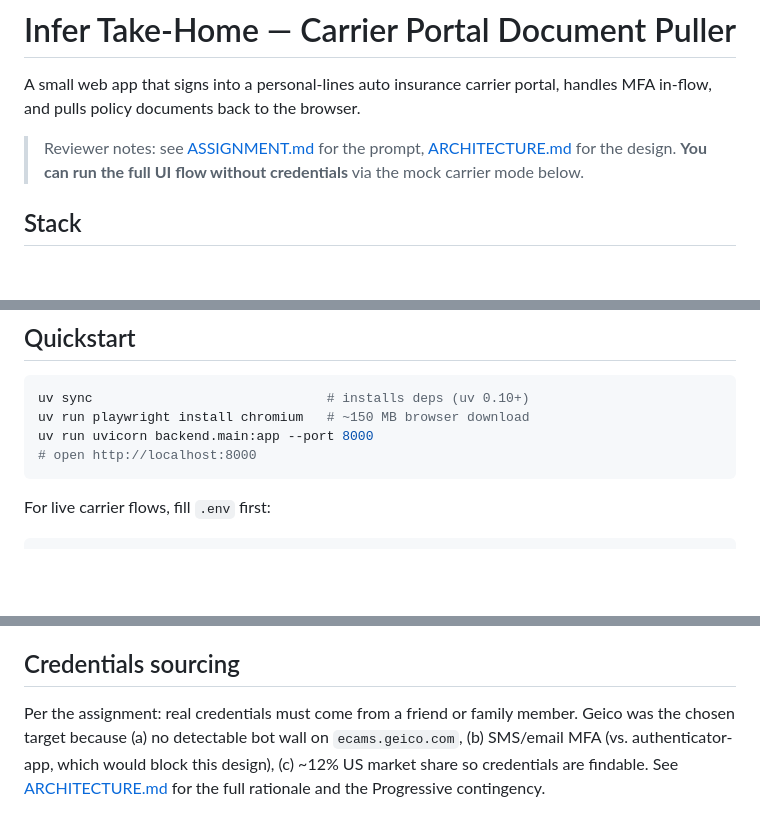
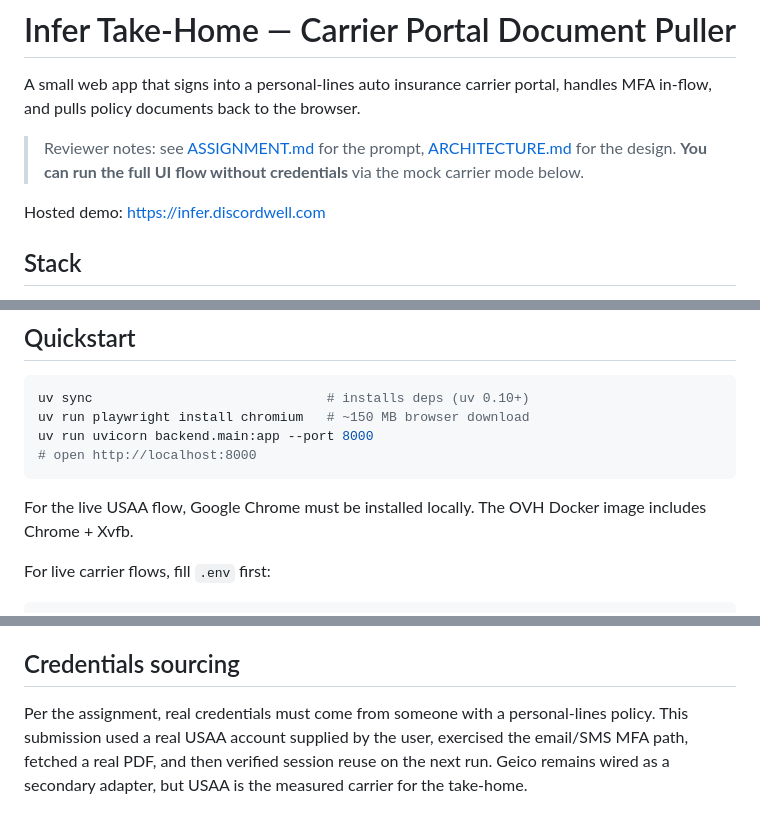
Before and after one commit to discordwell/infer-takehome, a Markdown page: README.md, 3 parts joined by grey strips. Drawn GitHub-style; blank space fills up the shorter version.

Commit message:
Align docs with USAA takehome flow

````diff
--- a/README.md
+++ b/README.md
@@ -3,6 +3,8 @@
 A small web app that signs into a personal-lines auto insurance carrier portal, handles MFA in-flow, and pulls policy documents back to the browser.
 
 > Reviewer notes: see [ASSIGNMENT.md](./ASSIGNMENT.md) for the prompt, [ARCHITECTURE.md](./ARCHITECTURE.md) for the design. **You can run the full UI flow without credentials** via the mock carrier mode below.
+
+Hosted demo: https://infer.discordwell.com
 
 ## Stack
 
@@ -18,6 +20,8 @@ uv run playwright install chromium   # ~150 MB browser download
 uv run uvicorn backend.main:app --port 8000
 # open http://localhost:8000
 ```
+
+For the live USAA flow, Google Chrome must be installed locally. The OVH Docker image includes Chrome + Xvfb.
 
 For live carrier flows, fill `.env` first:
 
@@ -137,4 +141,4 @@ Latest USAA local check: stored state skipped MFA and returned one PDF in ~4.81s
 
 ## Credentials sourcing
 
-Per the assignment: real credentials must come from a friend or family member. Geico was the chosen target because (a) no detectable bot wall on `ecams.geico.com`, (b) SMS/email MFA (vs. authenticator-app, which would block this design), (c) ~12% US market share so credentials are findable. See [ARCHITECTURE.md](./ARCHITECTURE.md) for the full rationale and the Progressive contingency.
+Per the assignment, real credentials must come from someone with a personal-lines policy. This submission used a real USAA account supplied by the user, exercised the email/SMS MFA path, fetched a real PDF, and then verified session reuse on the next run. Geico remains wired as a secondary adapter, but USAA is the measured carrier for the take-home.
````
Also changed, not shown: ARCHITECTURE.md (+17 -13 lines), claudepad.md (+13 -5 lines).
